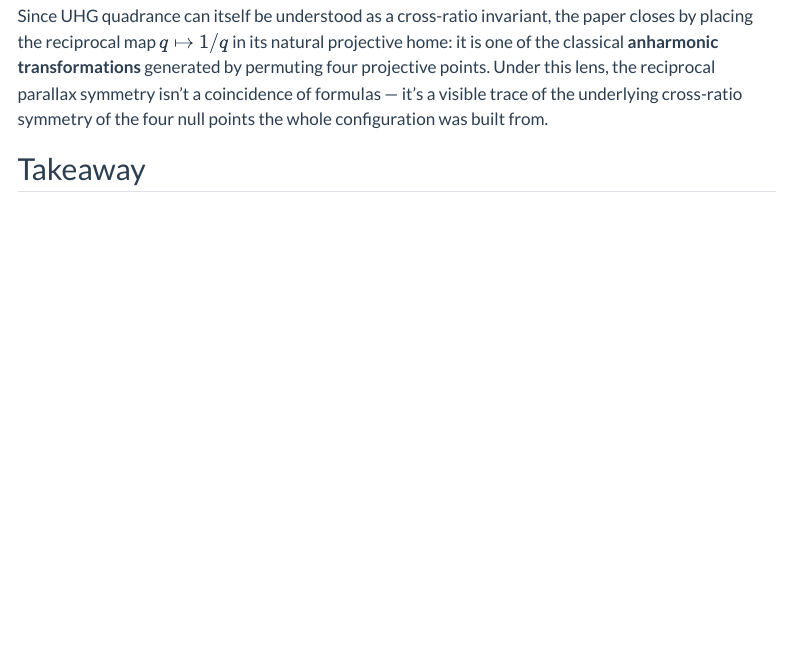
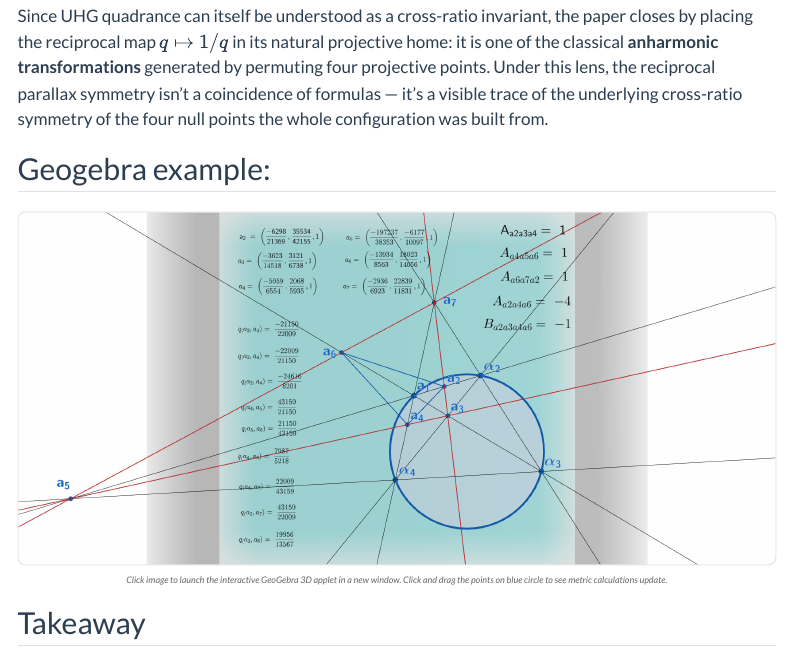
Before and after one commit to jcoady/blog, a Quarto document (posts/reciprocal-parallax-symmetry/index.qmd): the page in a window 1100 px wide, from 4510 px down. Rendered offline with R 4.5, knitr and Pandoc in place of Quarto, with nearby package versions; menus at the side of the page are left out.

Commit message:
Add Geogebra worksheet to parallax post

```diff
--- a/posts/reciprocal-parallax-symmetry/index.qmd
+++ b/posts/reciprocal-parallax-symmetry/index.qmd
@@ -91,6 +91,17 @@ with $xy=1$ automatically satisfied. This is reminiscent of — though entirely
 
 Since UHG quadrance can itself be understood as a cross-ratio invariant, the paper closes by placing the reciprocal map $q \mapsto 1/q$ in its natural projective home: it is one of the classical **anharmonic transformations** generated by permuting four projective points. Under this lens, the reciprocal parallax symmetry isn't a coincidence of formulas — it's a visible trace of the underlying cross-ratio symmetry of the four null points the whole configuration was built from.
 
+
+## Geogebra example:
+
+
+<div style="text-align: center; margin: 20px 0;">
+  <a href="https://www.geogebra.org/m/wfhhb5tn" target="_blank" rel="noopener noreferrer" title="Click to launch interactive 3D model">
+    <img src="Parallax-Diagonal-Triangle.png" alt="Parallax Diagonal Triangle Invariants" style="width: 100%; max-width: 800px; border: 1px solid #e0e0e0; border-radius: 8px; cursor: pointer;" />
+    <p style="font-size: 0.9rem; color: #666; margin-top: 8px;"><em>Click image to launch the interactive GeoGebra 3D applet in a new window. Click and drag the points on blue circle to see metric calculations update.</em></p>
+  </a>
+</div>
+
 ## Takeaway
 
 Starting from four null points and nothing more than perpendicularity and polarity, this construction produces a strict reciprocal law $q \leftrightarrow 1/q$, a universal quadrea of $1$, and a distinguished self-dual fixed point at $q=-1$. Along the way, the standard multiplicative hyperbola $xy=1$ — usually associated with an entirely different "color" of geometry — emerges organically from red null-point geometry alone. It's a small but suggestive hint that UHG's red, blue, and green geometries may be more tightly interwoven than their separate axiomatic definitions suggest.
```
Also changed, not shown: posts/reciprocal-parallax-symmetry/Parallax-Diagonal-Triangle.png (added), 7 other files.
